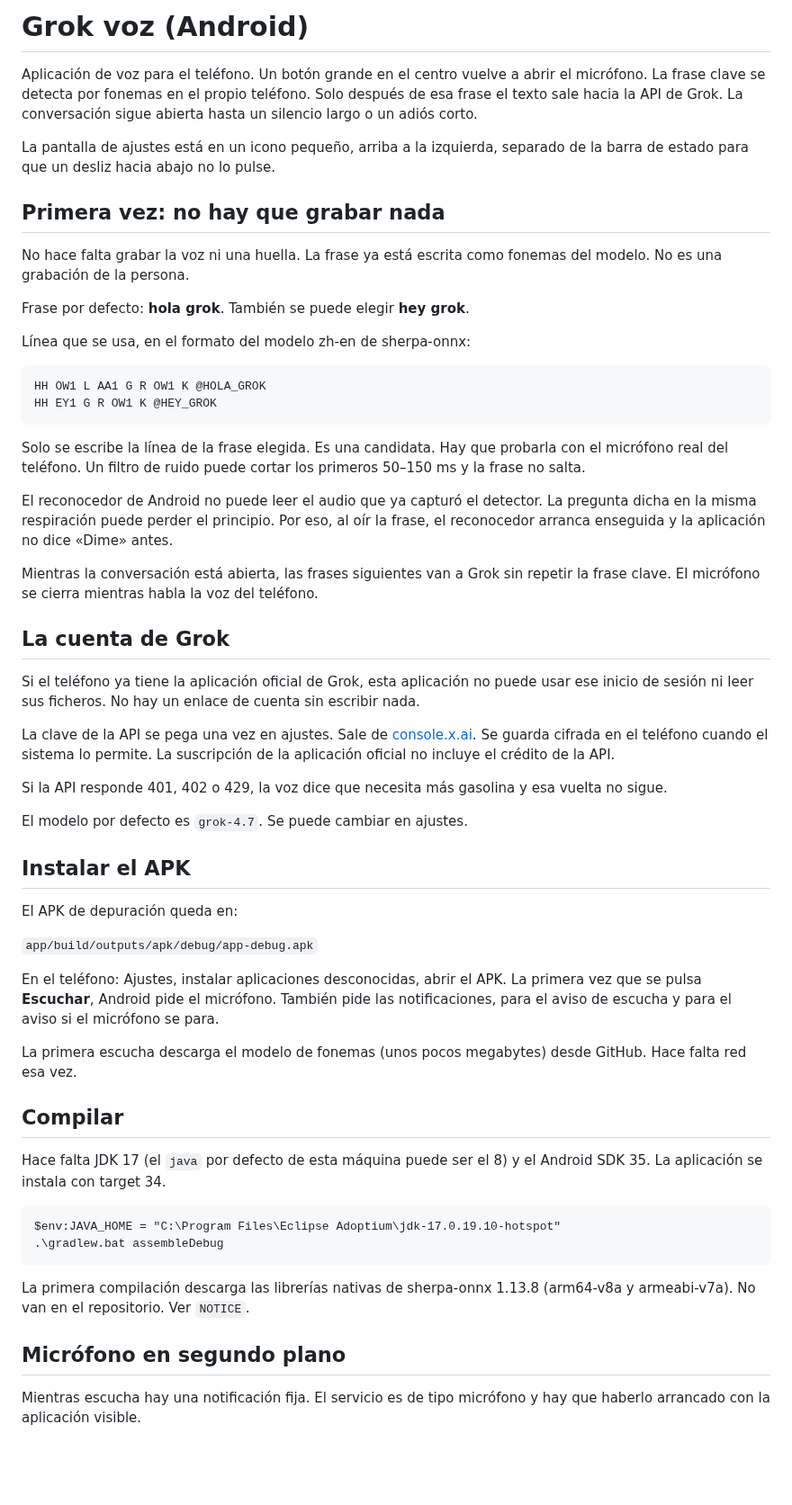
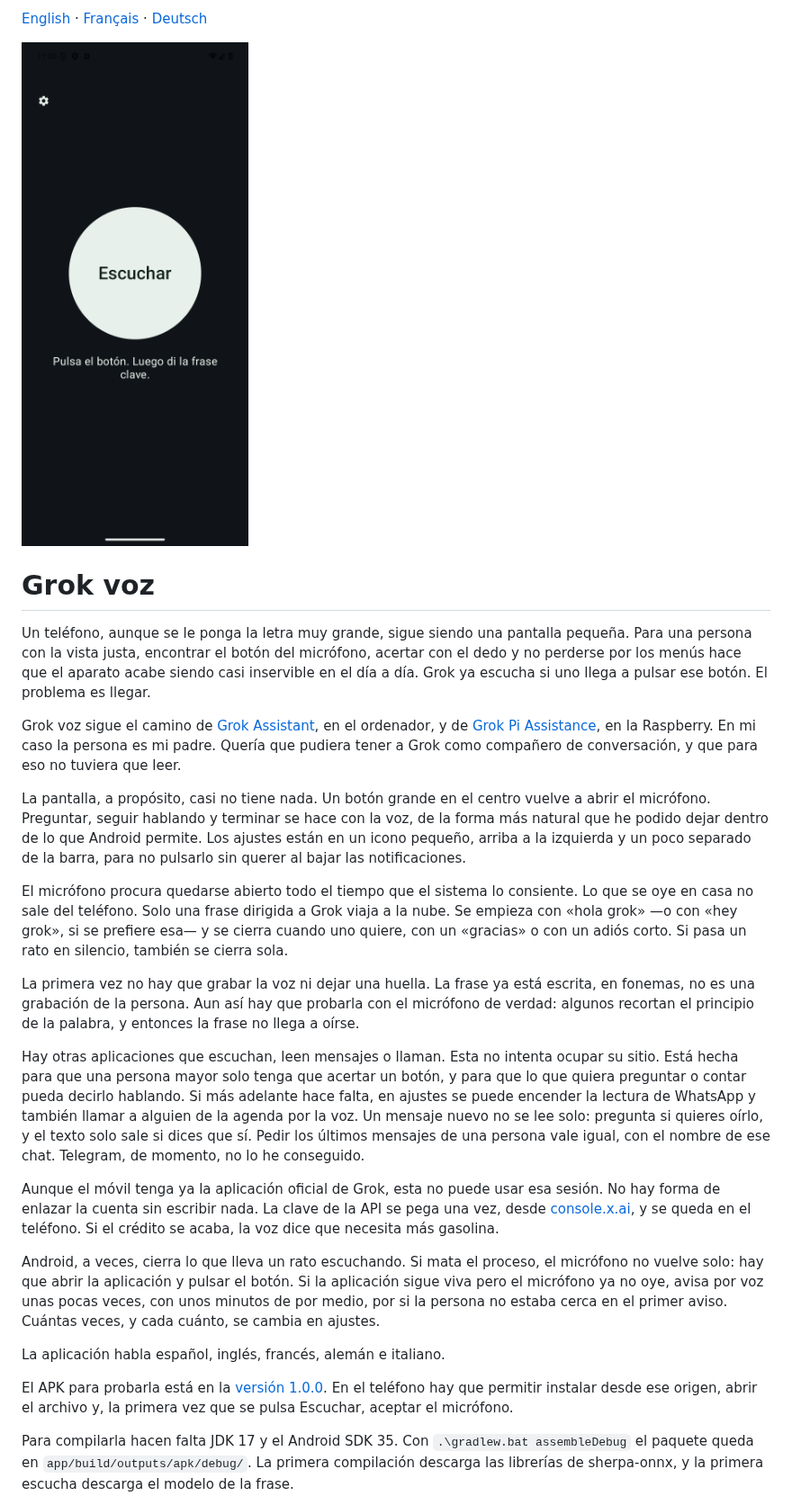
Before and after one commit to antonio-castellon/Oigo, a Markdown page: README.md, the part around one of its changes. Shown at 90% size. Drawn GitHub-style; pictures changed too: docs/img/home.png (added); blank space fills up the shorter version.

Commit message:
Rewrite the README around why the app exists.
The Spanish, English, French, and German pages explain the app for someone who cannot use a small screen, and they include a picture of the listen button.

````diff
--- a/README.md
+++ b/README.md
@@ -1,60 +1,28 @@
-# Grok voz (Android)
+[English](README.EN.md) · [Français](README.FR.md) · [Deutsch](README.DE.md)
 
-Aplicación de voz para el teléfono. Un botón grande en el centro vuelve a abrir el micrófono. La frase clave se detecta por fonemas en el propio teléfono. Solo después de esa frase el texto sale hacia la API de Grok. La conversación sigue abierta hasta un silencio largo o un adiós corto.
+![El botón Escuchar, en el centro de una pantalla casi vacía](docs/img/home.png)
 
-La pantalla de ajustes está en un icono pequeño, arriba a la izquierda, separado de la barra de estado para que un desliz hacia abajo no lo pulse.
+# Grok voz
 
-## Primera vez: no hay que grabar nada
+Un teléfono, aunque se le ponga la letra muy grande, sigue siendo una pantalla pequeña. Para una persona con la vista justa, encontrar el botón del micrófono, acertar con el dedo y no perderse por los menús hace que el aparato acabe siendo casi inservible en el día a día. Grok ya escucha si uno llega a pulsar ese botón. El problema es llegar.
 
-No hace falta grabar la voz ni una huella. La frase ya está escrita como fonemas del modelo. No es una grabación de la persona.
+Grok voz sigue el camino de [Grok Assistant](https://github.com/antonio-castellon/Grok_Assistant), en el ordenador, y de [Grok Pi Assistance](https://github.com/antonio-castellon/Grok_Pi_Assistance), en la Raspberry. En mi caso la persona es mi padre. Quería que pudiera tener a Grok como compañero de conversación, y que para eso no tuviera que leer.
 
-Frase por defecto: **hola grok**. También se puede elegir **hey grok**.
+La pantalla, a propósito, casi no tiene nada. Un botón grande en el centro vuelve a abrir el micrófono. Preguntar, seguir hablando y terminar se hace con la voz, de la forma más natural que he podido dejar dentro de lo que Android permite. Los ajustes están en un icono pequeño, arriba a la izquierda y un poco separado de la barra, para no pulsarlo sin querer al bajar las notificaciones.
 
-Línea que se usa, en el formato del modelo zh-en de sherpa-onnx:
+El micrófono procura quedarse abierto todo el tiempo que el sistema lo consiente. Lo que se oye en casa no sale del teléfono. Solo una frase dirigida a Grok viaja a la nube. Se empieza con «hola grok» —o con «hey grok», si se prefiere esa— y se cierra cuando uno quiere, con un «gracias» o con un adiós corto. Si pasa un rato en silencio, también se cierra sola.
 
-```
-HH OW1 L AA1 G R OW1 K @HOLA_GROK
-HH EY1 G R OW1 K @HEY_GROK
-```
+La primera vez no hay que grabar la voz ni dejar una huella. La frase ya está escrita, en fonemas, no es una grabación de la persona. Aun así hay que probarla con el micrófono de verdad: algunos recortan el principio de la palabra, y entonces la frase no llega a oírse.
 
-Solo se escribe la línea de la frase elegida. Es una candidata. Hay que probarla con el micrófono real del teléfono. Un filtro de ruido puede cortar los primeros 50–150 ms y la frase no salta.
+Hay otras aplicaciones que escuchan, leen mensajes o llaman. Esta no intenta ocupar su sitio. Está hecha para que una persona mayor solo tenga que acertar un botón, y para que lo que quiera preguntar o contar pueda decirlo hablando. Si más adelante hace falta, en ajustes se puede encender la lectura de WhatsApp y también llamar a alguien de la agenda por la voz. Un mensaje nuevo no se lee solo: pregunta si quieres oírlo, y el texto solo sale si dices que sí. Pedir los últimos mensajes de una persona vale igual, con el nombre de ese chat. Telegram, de momento, no lo he conseguido.
 
-El reconocedor de Android no puede leer el audio que ya capturó el detector. La pregunta dicha en la misma respiración puede perder el principio. Por eso, al oír la frase, el reconocedor arranca enseguida y la aplicación no dice «Dime» antes.
+Aunque el móvil tenga ya la aplicación oficial de Grok, esta no puede usar esa sesión. No hay forma de enlazar la cuenta sin escribir nada. La clave de la API se pega una vez, desde [console.x.ai](https://console.x.ai), y se queda en el teléfono. Si el crédito se acaba, la voz dice que necesita más gasolina.
 
-Mientras la conversación está abierta, las frases siguientes van a Grok sin repetir la frase clave. El micrófono se cierra mientras habla la voz del teléfono.
+Android, a veces, cierra lo que lleva un rato escuchando. Si mata el proceso, el micrófono no vuelve solo: hay que abrir la aplicación y pulsar el botón. Si la aplicación sigue viva pero el micrófono ya no oye, avisa por voz unas pocas veces, con unos minutos de por medio, por si la persona no estaba cerca en el primer aviso. Cuántas veces, y cada cuánto, se cambia en ajustes.
 
-## La cuenta de Grok
+La aplicación habla español, inglés, francés, alemán e italiano.
 
-Si el teléfono ya tiene la aplicación oficial de Grok, esta aplicación no puede usar ese inicio de sesión ni leer sus ficheros. No hay un enlace de cuenta sin escribir nada.
+El APK para probarla está en la [versión 1.0.0](https://github.com/antonio-castellon/Grok_Android/releases/tag/v1.0.0). En el teléfono hay que permitir instalar desde ese origen, abrir el archivo y, la primera vez que se pulsa Escuchar, aceptar el micrófono.
 
-La clave de la API se pega una vez en ajustes. Sale de [console.x.ai](https://console.x.ai). Se guarda cifrada en el teléfono cuando el sistema lo permite. La suscripción de la aplicación oficial no incluye el crédito de la API.
+Para compilarla hacen falta JDK 17 y el Android SDK 35. Con `.\gradlew.bat assembleDebug` el paquete queda en `app/build/outputs/apk/debug/`. La primera compilación descarga las librerías de sherpa-onnx, y la primera escucha descarga el modelo de la frase.
 
-Si la API responde 401, 402 o 429, la voz dice que necesita más gasolina y esa vuelta no sigue.
-
-El modelo por defecto es `grok-4.7`. Se puede cambiar en ajustes.
-
-## Instalar el APK
-
-El APK de depuración queda en:
-
-`app/build/outputs/apk/debug/app-debug.apk`
-
-En el teléfono: Ajustes, instalar aplicaciones desconocidas, abrir el APK. La primera vez que se pulsa **Escuchar**, Android pide el micrófono. También pide las notificaciones, para el aviso de escucha y para el aviso si el micrófono se para.
-
-La primera escucha descarga el modelo de fonemas (unos pocos megabytes) desde GitHub. Hace falta red esa vez.
-
-## Compilar
-
-Hace falta JDK 17 (el `java` por defecto de esta máquina puede ser el 8) y el Android SDK 35. La aplicación se instala con target 34.
-
-```
-$env:JAVA_HOME = "C:\Program Files\Eclipse Adoptium\jdk-17.0.19.10-hotspot"
-.\gradlew.bat assembleDebug
-```
-
-La primera compilación descarga las librerías nativas de sherpa-onnx 1.13.8 (arm64-v8a y armeabi-v7a). No van en el repositorio. Ver `NOTICE`.
-
-## Micrófono en segundo plano
-
-Mientras escucha hay una notificación fija. El servicio es de tipo micrófono y hay que haberlo arrancado con la aplicación visible.
-
````
Also changed, not shown: other parts of README.md (+1 -23 lines), README.DE.md (added, +29 -0 lines), README.EN.md (added, +29 -0 lines), README.FR.md (added, +29 -0 lines).
